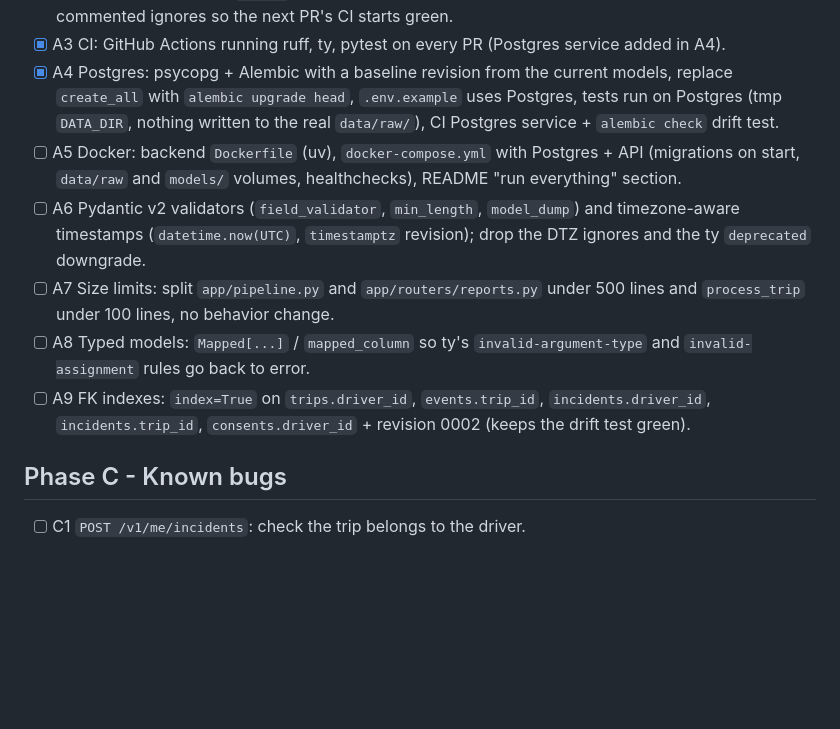
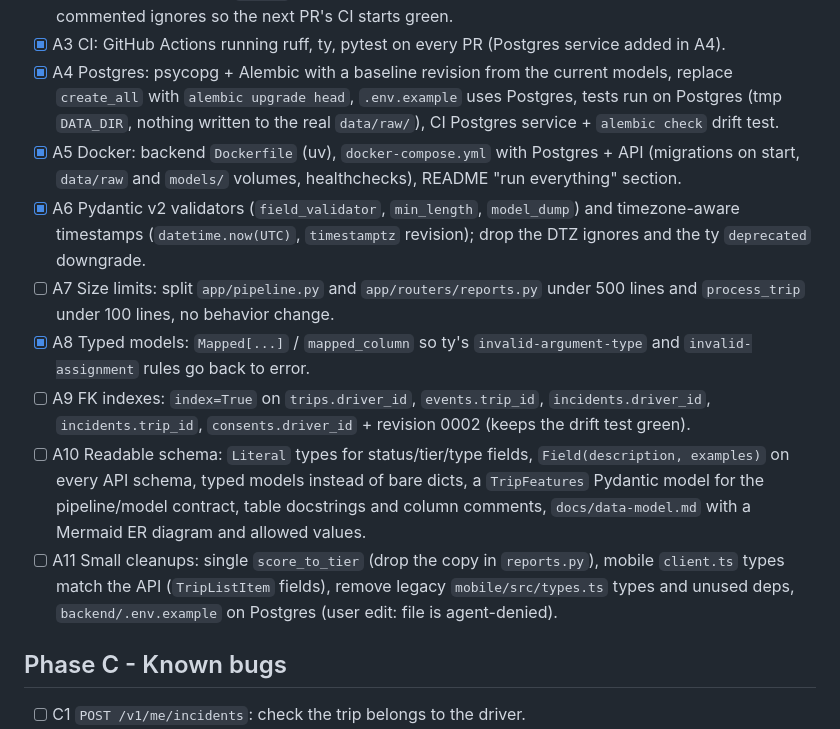
Before and after one commit to br1ks3nGit/hackie_hackie, a Markdown page: docs/roadmap.md, the part around the change. GitHub-like rendering; blank space fills up the shorter version.

Commit message:
docs: roadmap - tick A5/A6/A8, add A10 readable schema and A11 cleanups

```diff
--- a/docs/roadmap.md
+++ b/docs/roadmap.md
@@ -31,17 +31,24 @@ Open (the director escalates these when the increment needs them):
 - [x] A4 Postgres: psycopg + Alembic with a baseline revision from the current models, replace
       `create_all` with `alembic upgrade head`, `.env.example` uses Postgres, tests run on Postgres
       (tmp `DATA_DIR`, nothing written to the real `data/raw/`), CI Postgres service + `alembic check` drift test.
-- [ ] A5 Docker: backend `Dockerfile` (uv), `docker-compose.yml` with Postgres + API (migrations on
+- [x] A5 Docker: backend `Dockerfile` (uv), `docker-compose.yml` with Postgres + API (migrations on
       start, `data/raw` and `models/` volumes, healthchecks), README "run everything" section.
-- [ ] A6 Pydantic v2 validators (`field_validator`, `min_length`, `model_dump`) and timezone-aware
+- [x] A6 Pydantic v2 validators (`field_validator`, `min_length`, `model_dump`) and timezone-aware
       timestamps (`datetime.now(UTC)`, `timestamptz` revision); drop the DTZ ignores and the ty
       `deprecated` downgrade.
 - [ ] A7 Size limits: split `app/pipeline.py` and `app/routers/reports.py` under 500 lines and
       `process_trip` under 100 lines, no behavior change.
-- [ ] A8 Typed models: `Mapped[...]` / `mapped_column` so ty's `invalid-argument-type` and
+- [x] A8 Typed models: `Mapped[...]` / `mapped_column` so ty's `invalid-argument-type` and
       `invalid-assignment` rules go back to error.
 - [ ] A9 FK indexes: `index=True` on `trips.driver_id`, `events.trip_id`, `incidents.driver_id`,
       `incidents.trip_id`, `consents.driver_id` + revision 0002 (keeps the drift test green).
+- [ ] A10 Readable schema: `Literal` types for status/tier/type fields, `Field(description, examples)`
+      on every API schema, typed models instead of bare dicts, a `TripFeatures` Pydantic model for
+      the pipeline/model contract, table docstrings and column comments, `docs/data-model.md` with
+      a Mermaid ER diagram and allowed values.
+- [ ] A11 Small cleanups: single `score_to_tier` (drop the copy in `reports.py`), mobile
+      `client.ts` types match the API (`TripListItem` fields), remove legacy `mobile/src/types.ts`
+      types and unused deps, `backend/.env.example` on Postgres (user edit: file is agent-denied).
 
 ## Phase C - Known bugs
 - [ ] C1 `POST /v1/me/incidents`: check the trip belongs to the driver.
```
